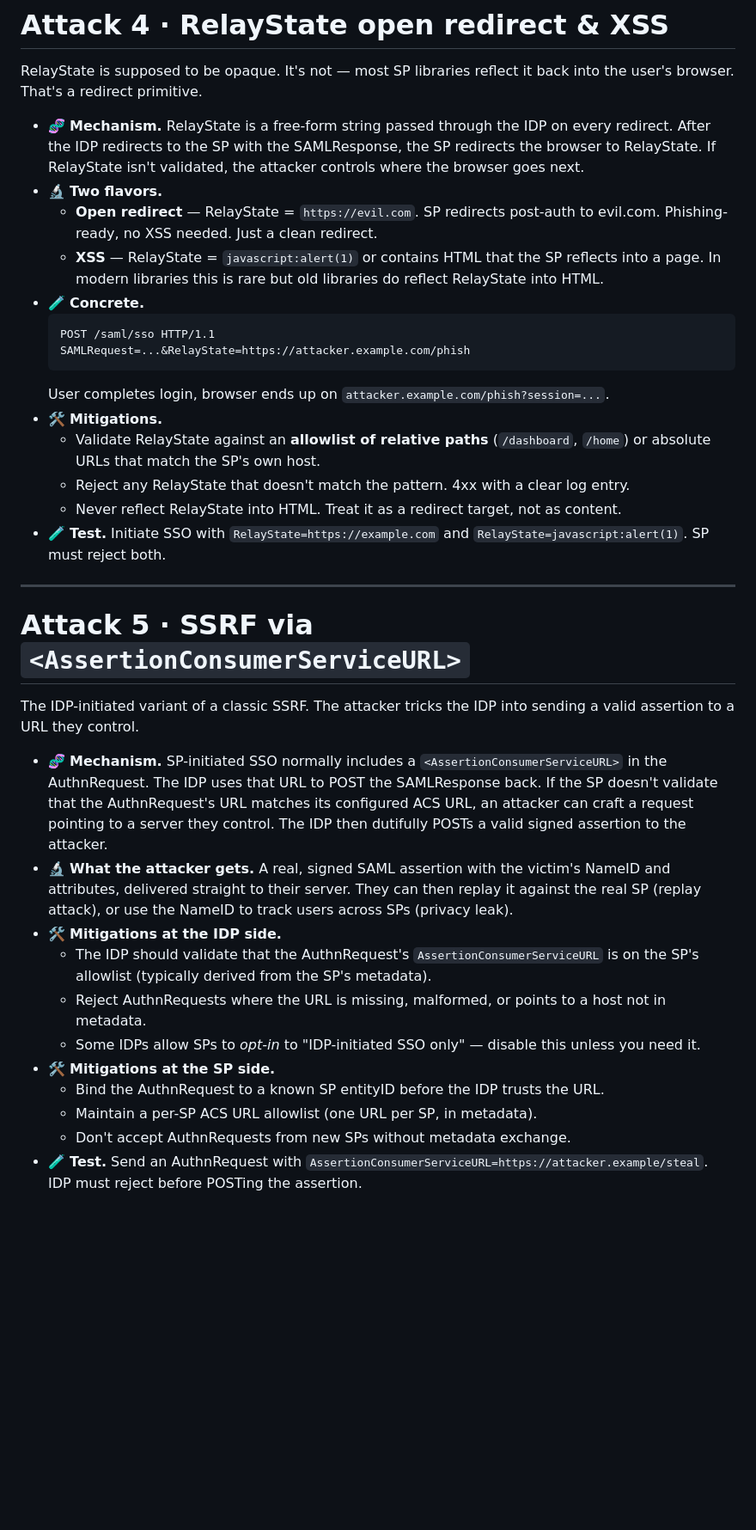
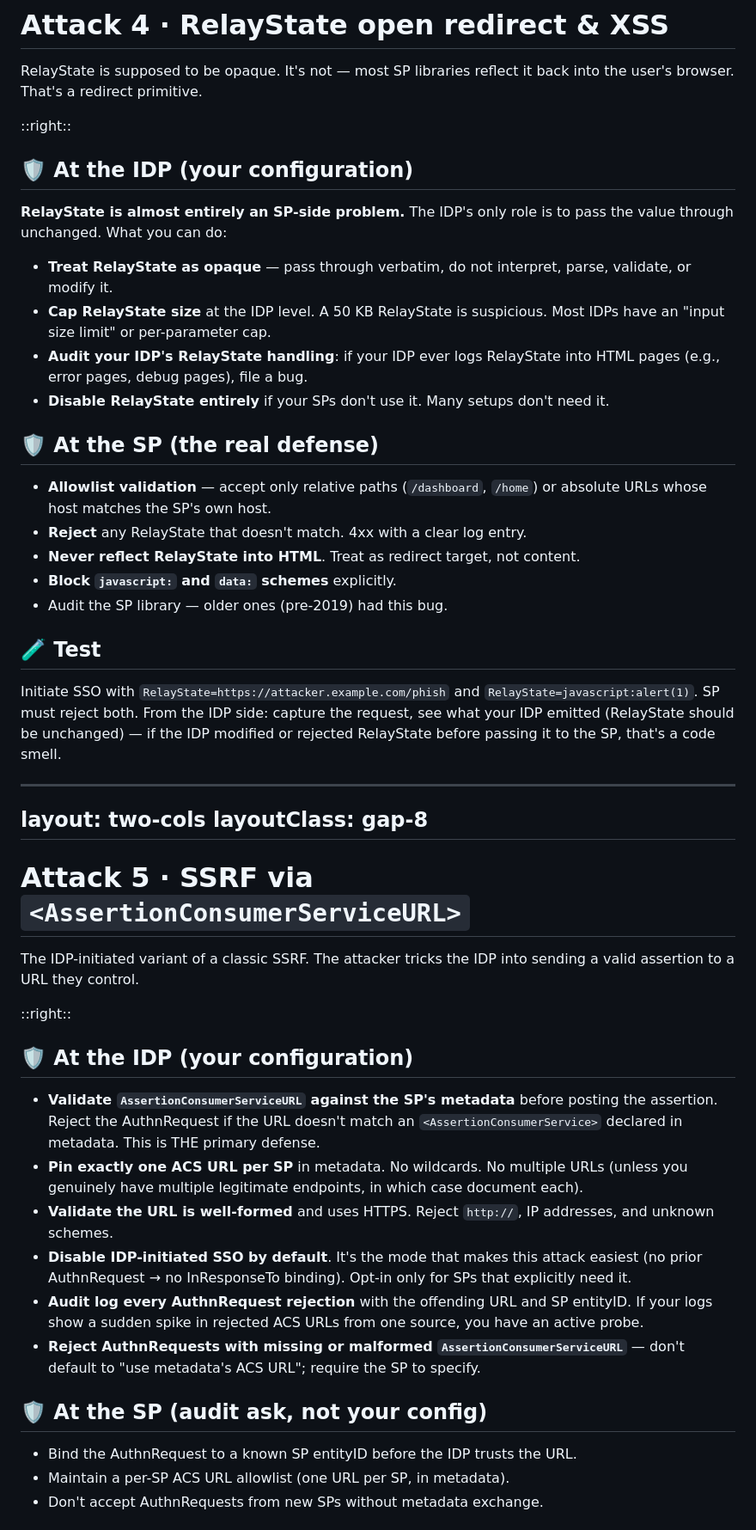
Before and after one commit to dorapwn/saml-idp-configuration, a Markdown page: slides.md, the part around one of its changes. Shown at 86% size. Rendered like a GitHub page; blank space fills up the shorter version.

````diff
--- a/slides.md
+++ b/slides.md
@@ -1572,54 +1587,65 @@ replay against the SP and watch what it does.
 
 RelayState is supposed to be opaque. It's not — most SP libraries reflect it back into the user's browser. That's a redirect primitive.
 
-<v-clicks>
-
-- 🧬 **Mechanism.** RelayState is a free-form string passed through the IDP on every redirect. After the IDP redirects to the SP with the SAMLResponse, the SP redirects the browser to RelayState. If RelayState isn't validated, the attacker controls where the browser goes next.
-- 🔬 **Two flavors.**
-  - **Open redirect** — RelayState = `https://evil.com`. SP redirects post-auth to evil.com. Phishing-ready, no XSS needed. Just a clean redirect.
-  - **XSS** — RelayState = `javascript:alert(1)` or contains HTML that the SP reflects into a page. In modern libraries this is rare but old libraries do reflect RelayState into HTML.
-- 🧪 **Concrete.**
-  ```http
-  POST /saml/sso HTTP/1.1
-  SAMLRequest=...&RelayState=https://attacker.example.com/phish
-  ```
-  User completes login, browser ends up on `attacker.example.com/phish?session=...`.
-- 🛠 **Mitigations.**
-  - Validate RelayState against an **allowlist of relative paths** (`/dashboard`, `/home`) or absolute URLs that match the SP's own host.
-  - Reject any RelayState that doesn't match the pattern. 4xx with a clear log entry.
-  - Never reflect RelayState into HTML. Treat it as a redirect target, not as content.
-- 🧪 **Test.** Initiate SSO with `RelayState=https://example.com` and `RelayState=javascript:alert(1)`. SP must reject both.
-
-</v-clicks>
+::right::
+
+## 🛡 At the IDP (your configuration)
+
+**RelayState is almost entirely an SP-side problem.** The IDP's only role is to pass the value through unchanged. What you can do:
+
+- **Treat RelayState as opaque** — pass through verbatim, do not interpret, parse, validate, or modify it.
+- **Cap RelayState size** at the IDP level. A 50 KB RelayState is suspicious. Most IDPs have an "input size limit" or per-parameter cap.
+- **Audit your IDP's RelayState handling**: if your IDP ever logs RelayState into HTML pages (e.g., error pages, debug pages), file a bug.
+- **Disable RelayState entirely** if your SPs don't use it. Many setups don't need it.
+
+## 🛡 At the SP (the real defense)
+
+- **Allowlist validation** — accept only relative paths (`/dashboard`, `/home`) or absolute URLs whose host matches the SP's own host.
+- **Reject** any RelayState that doesn't match. 4xx with a clear log entry.
+- **Never reflect RelayState into HTML**. Treat as redirect target, not content.
+- **Block `javascript:` and `data:` schemes** explicitly.
+- Audit the SP library — older ones (pre-2019) had this bug.
+
+## 🧪 Test
+
+Initiate SSO with `RelayState=https://attacker.example.com/phish` and `RelayState=javascript:alert(1)`. SP must reject both. From the IDP side: capture the request, see what your IDP emitted (RelayState should be unchanged) — if the IDP modified or rejected RelayState before passing it to the SP, that's a code smell.
 
 <!--
 RelayState is the protocol's design wart — it's a free-form string with no
 semantics, intended for the SP's own use (deep-link, return-to URL), but the
 spec doesn't say 'validate it'. Most SPs that don't validate it end up with a
-straightforward open redirect. From the attacker's perspective this is the
-cheapest SAML bug: one parameter, no signature needed. The mitigation is
-boring: allowlist. Relative paths only, or absolute URLs that match the
-SP's host. The javascript: scheme test is the canary for older libraries.
--->
-
+straightforward open redirect. From the IDP admin's seat: the IDP can't
+prevent the SP bug. The IDP CAN: pass RelayState through unchanged, cap its
+size, audit for HTML-reflection bugs. The SP team needs to fix their parser.
+From the attacker's perspective this is the cheapest SAML bug: one parameter,
+no signature needed. The mitigation is boring: allowlist. Relative paths only,
+or absolute URLs that match the SP's host. The javascript: scheme test is the
+canary for older libraries.
+-->
+
+---
+layout: two-cols
+layoutClass: gap-8
 ---
 
 # Attack 5 · SSRF via `<AssertionConsumerServiceURL>`
 
 The IDP-initiated variant of a classic SSRF. The attacker tricks the IDP into sending a valid assertion to a URL they control.
 
-<v-clicks>
-
-- 🧬 **Mechanism.** SP-initiated SSO normally includes a `<AssertionConsumerServiceURL>` in the AuthnRequest. The IDP uses that URL to POST the SAMLResponse back. If the SP doesn't validate that the AuthnRequest's URL matches its configured ACS URL, an attacker can craft a request pointing to a server they control. The IDP then dutifully POSTs a valid signed assertion to the attacker.
-- 🔬 **What the attacker gets.** A real, signed SAML assertion with the victim's NameID and attributes, delivered straight to their server. They can then replay it against the real SP (replay attack), or use the NameID to track users across SPs (privacy leak).
-- 🛠 **Mitigations at the IDP side.**
-  - The IDP should validate that the AuthnRequest's `AssertionConsumerServiceURL` is on the SP's allowlist (typically derived from the SP's metadata).
-  - Reject AuthnRequests where the URL is missing, malformed, or points to a host not in metadata.
-  - Some IDPs allow SPs to *opt-in* to "IDP-initiated SSO only" — disable this unless you need it.
-- 🛠 **Mitigations at the SP side.**
-  - Bind the AuthnRequest to a known SP entityID before the IDP trusts the URL.
-  - Maintain a per-SP ACS URL allowlist (one URL per SP, in metadata).
-  - Don't accept AuthnRequests from new SPs without metadata exchange.
-- 🧪 **Test.** Send an AuthnRequest with `AssertionConsumerServiceURL=https://attacker.example/steal`. IDP must reject before POSTing the assertion.
-
-</v-clicks>
+::right::
+
+## 🛡 At the IDP (your configuration)
+
+- **Validate `AssertionConsumerServiceURL` against the SP's metadata** before posting the assertion. Reject the AuthnRequest if the URL doesn't match an `<AssertionConsumerService>` declared in metadata. This is THE primary defense.
+- **Pin exactly one ACS URL per SP** in metadata. No wildcards. No multiple URLs (unless you genuinely have multiple legitimate endpoints, in which case document each).
+- **Validate the URL is well-formed** and uses HTTPS. Reject `http://`, IP addresses, and unknown schemes.
+- **Disable IDP-initiated SSO by default**. It's the mode that makes this attack easiest (no prior AuthnRequest → no InResponseTo binding). Opt-in only for SPs that explicitly need it.
+- **Audit log every AuthnRequest rejection** with the offending URL and SP entityID. If your logs show a sudden spike in rejected ACS URLs from one source, you have an active probe.
+- **Reject AuthnRequests with missing or malformed `AssertionConsumerServiceURL`** — don't default to "use metadata's ACS URL"; require the SP to specify.
+
+## 🛡 At the SP (audit ask, not your config)
+
+- Bind the AuthnRequest to a known SP entityID before the IDP trusts the URL.
+- Maintain a per-SP ACS URL allowlist (one URL per SP, in metadata).
+- Don't accept AuthnRequests from new SPs without metadata exchange.
+
````
Also changed, not shown: other parts of slides.md (+115 -97 lines).
